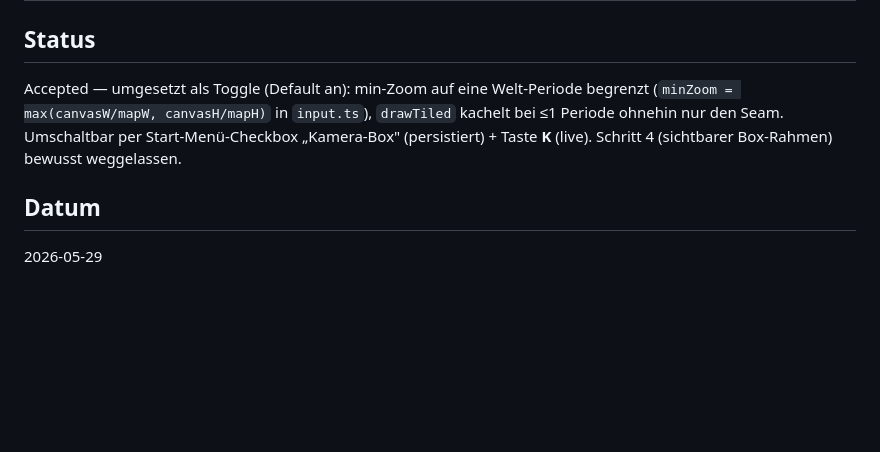
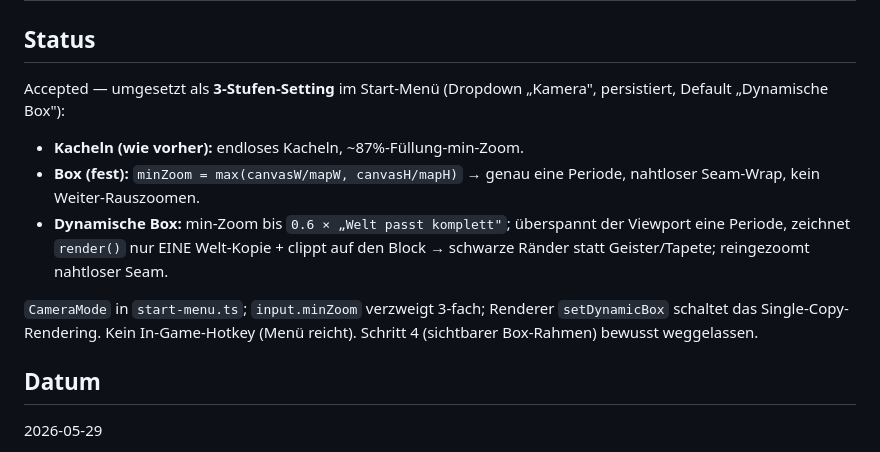
Before and after one commit to JonathanDrr8/territorial-loop, a Markdown page: docs/decisions/0011-kamera-box-kein-tiling.md, the part around the change. Drawn GitHub-style; blank space fills up the shorter version.

Commit message:
docs: ADR-0011 + CLAUDE.md auf 3-Stufen-Kamera (Kacheln/Box/Dynamische Box)
Co-Authored-By: Claude Opus 4.8 (1M context) <noreply@anthropic.com>

```diff
--- a/docs/decisions/0011-kamera-box-kein-tiling.md
+++ b/docs/decisions/0011-kamera-box-kein-tiling.md
@@ -2,10 +2,19 @@
 
 ## Status
 
-Accepted — umgesetzt als Toggle (Default an): min-Zoom auf eine Welt-Periode begrenzt
-(`minZoom = max(canvasW/mapW, canvasH/mapH)` in `input.ts`), `drawTiled` kachelt bei
-≤1 Periode ohnehin nur den Seam. Umschaltbar per Start-Menü-Checkbox „Kamera-Box"
-(persistiert) + Taste **K** (live). Schritt 4 (sichtbarer Box-Rahmen) bewusst weggelassen.
+Accepted — umgesetzt als **3-Stufen-Setting** im Start-Menü (Dropdown „Kamera", persistiert,
+Default „Dynamische Box"):
+
+- **Kacheln (wie vorher):** endloses Kacheln, ~87%-Füllung-min-Zoom.
+- **Box (fest):** `minZoom = max(canvasW/mapW, canvasH/mapH)` → genau eine Periode, nahtloser
+  Seam-Wrap, kein Weiter-Rauszoomen.
+- **Dynamische Box:** min-Zoom bis `0.6 × „Welt passt komplett"`; überspannt der Viewport eine
+  Periode, zeichnet `render()` nur EINE Welt-Kopie + clippt auf den Block → schwarze Ränder
+  statt Geister/Tapete; reingezoomt nahtloser Seam.
+
+`CameraMode` in `start-menu.ts`; `input.minZoom` verzweigt 3-fach; Renderer `setDynamicBox`
+schaltet das Single-Copy-Rendering. Kein In-Game-Hotkey (Menü reicht). Schritt 4 (sichtbarer
+Box-Rahmen) bewusst weggelassen.
 
 ## Datum
 
```
